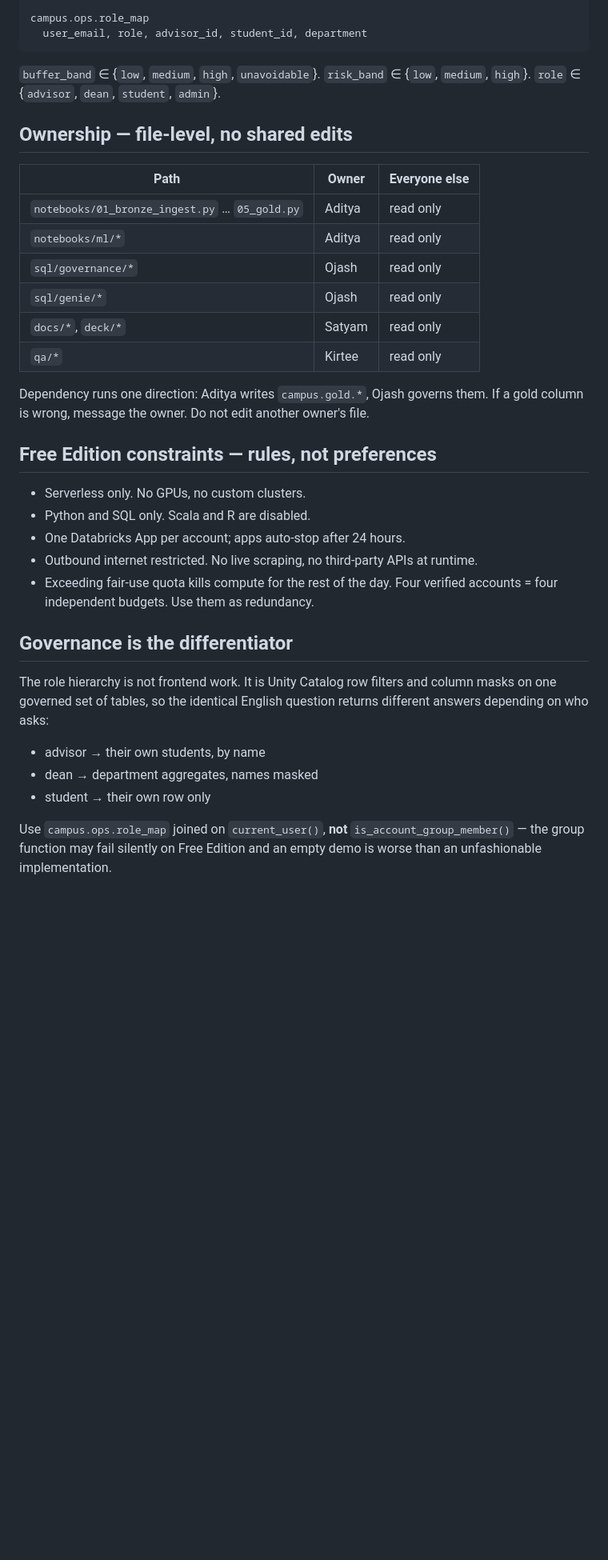
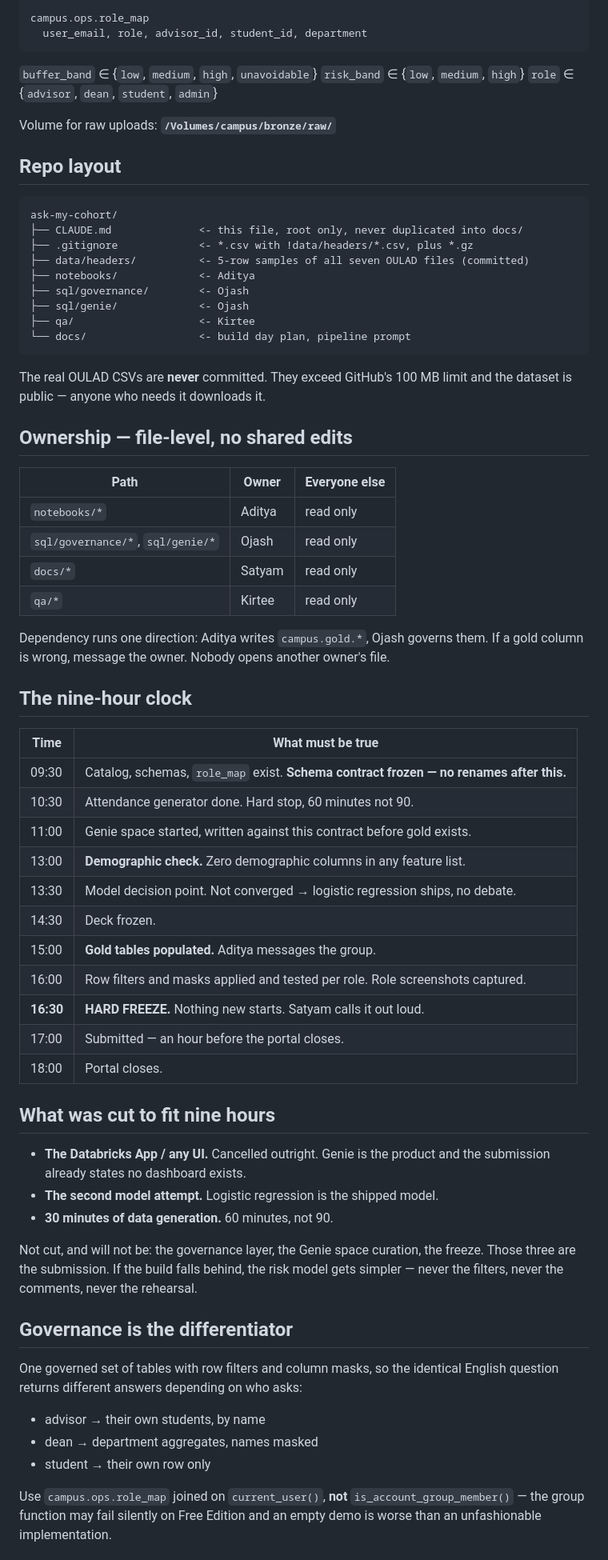
Before and after one commit to ComputerTech99/ask-my-cohort, a Markdown page: CLAUDE.md, the part around one of its changes. Shown at 80% size. Rendered like a GitHub page; blank space fills up the shorter version.

````diff
--- a/CLAUDE.md
+++ b/CLAUDE.md
@@ -64,44 +105,78 @@ campus.ops.role_map
   user_email, role, advisor_id, student_id, department
 ```
 
-`buffer_band` ∈ {`low`, `medium`, `high`, `unavoidable`}.
-`risk_band` ∈ {`low`, `medium`, `high`}.
-`role` ∈ {`advisor`, `dean`, `student`, `admin`}.
+`buffer_band` ∈ {`low`, `medium`, `high`, `unavoidable`}
+`risk_band` ∈ {`low`, `medium`, `high`}
+`role` ∈ {`advisor`, `dean`, `student`, `admin`}
+
+Volume for raw uploads: **`/Volumes/campus/bronze/raw/`**
+
+## Repo layout
+
+```
+ask-my-cohort/
+├── CLAUDE.md              <- this file, root only, never duplicated into docs/
+├── .gitignore             <- *.csv with !data/headers/*.csv, plus *.gz
+├── data/headers/          <- 5-row samples of all seven OULAD files (committed)
+├── notebooks/             <- Aditya
+├── sql/governance/        <- Ojash
+├── sql/genie/             <- Ojash
+├── qa/                    <- Kirtee
+└── docs/                  <- build day plan, pipeline prompt
+```
+
+The real OULAD CSVs are **never** committed. They exceed GitHub's 100 MB limit and the
+dataset is public — anyone who needs it downloads it.
 
 ## Ownership — file-level, no shared edits
 
 | Path | Owner | Everyone else |
 |---|---|---|
-| `notebooks/01_bronze_ingest.py` … `05_gold.py` | Aditya | read only |
-| `notebooks/ml/*` | Aditya | read only |
-| `sql/governance/*` | Ojash | read only |
-| `sql/genie/*` | Ojash | read only |
-| `docs/*`, `deck/*` | Satyam | read only |
+| `notebooks/*` | Aditya | read only |
+| `sql/governance/*`, `sql/genie/*` | Ojash | read only |
+| `docs/*` | Satyam | read only |
 | `qa/*` | Kirtee | read only |
 
-Dependency runs one direction: Aditya writes `campus.gold.*`, Ojash governs them.
-If a gold column is wrong, message the owner. Do not edit another owner's file.
+Dependency runs one direction: Aditya writes `campus.gold.*`, Ojash governs them. If a
+gold column is wrong, message the owner. Nobody opens another owner's file.
 
-## Free Edition constraints — rules, not preferences
+## The nine-hour clock
 
-- Serverless only. No GPUs, no custom clusters.
-- Python and SQL only. Scala and R are disabled.
-- One Databricks App per account; apps auto-stop after 24 hours.
-- Outbound internet restricted. No live scraping, no third-party APIs at runtime.
-- Exceeding fair-use quota kills compute for the rest of the day. Four verified
-  accounts = four independent budgets. Use them as redundancy.
+| Time | What must be true |
+|---|---|
+| 09:30 | Catalog, schemas, `role_map` exist. **Schema contract frozen — no renames after this.** |
+| 10:30 | Attendance generator done. Hard stop, 60 minutes not 90. |
+| 11:00 | Genie space started, written against this contract before gold exists. |
+| 13:00 | **Demographic check.** Zero demographic columns in any feature list. |
+| 13:30 | Model decision point. Not converged → logistic regression ships, no debate. |
+| 14:30 | Deck frozen. |
+| 15:00 | **Gold tables populated.** Aditya messages the group. |
+| 16:00 | Row filters and masks applied and tested per role. Role screenshots captured. |
+| **16:30** | **HARD FREEZE.** Nothing new starts. Satyam calls it out loud. |
+| 17:00 | Submitted — an hour before the portal closes. |
+| 18:00 | Portal closes. |
+
+## What was cut to fit nine hours
+
+- **The Databricks App / any UI.** Cancelled outright. Genie is the product and the
+  submission already states no dashboard exists.
+- **The second model attempt.** Logistic regression is the shipped model.
+- **30 minutes of data generation.** 60 minutes, not 90.
+
+Not cut, and will not be: the governance layer, the Genie space curation, the freeze.
+Those three are the submission. If the build falls behind, the risk model gets simpler —
+never the filters, never the comments, never the rehearsal.
 
 ## Governance is the differentiator
 
-The role hierarchy is not frontend work. It is Unity Catalog row filters and column
-masks on one governed set of tables, so the identical English question returns
-different answers depending on who asks:
+One governed set of tables with row filters and column masks, so the identical English
+question returns different answers depending on who asks:
 
 - advisor → their own students, by name
 - dean → department aggregates, names masked
 - student → their own row only
 
 Use `campus.ops.role_map` joined on `current_user()`, **not**
-`is_account_group_member()` — the group function may fail silently on Free Edition
-and an empty demo is worse than an unfashionable implementation.
+`is_account_group_member()` — the group function may fail silently on Free Edition and an
+empty demo is worse than an unfashionable implementation.
 
````
Also changed, not shown: other parts of CLAUDE.md (+107 -42 lines), prompt_1_pipeline.md (added, +235 -0 lines).
